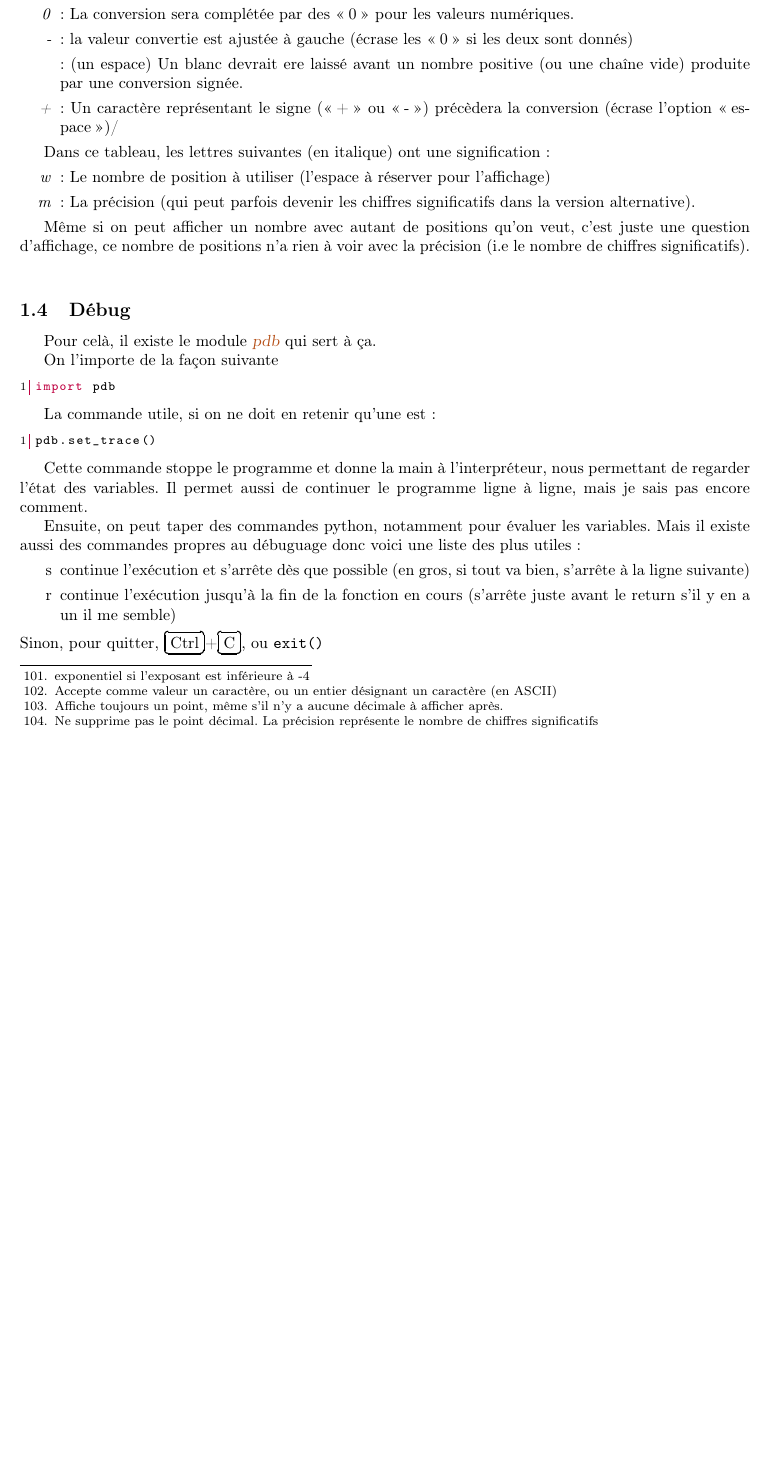
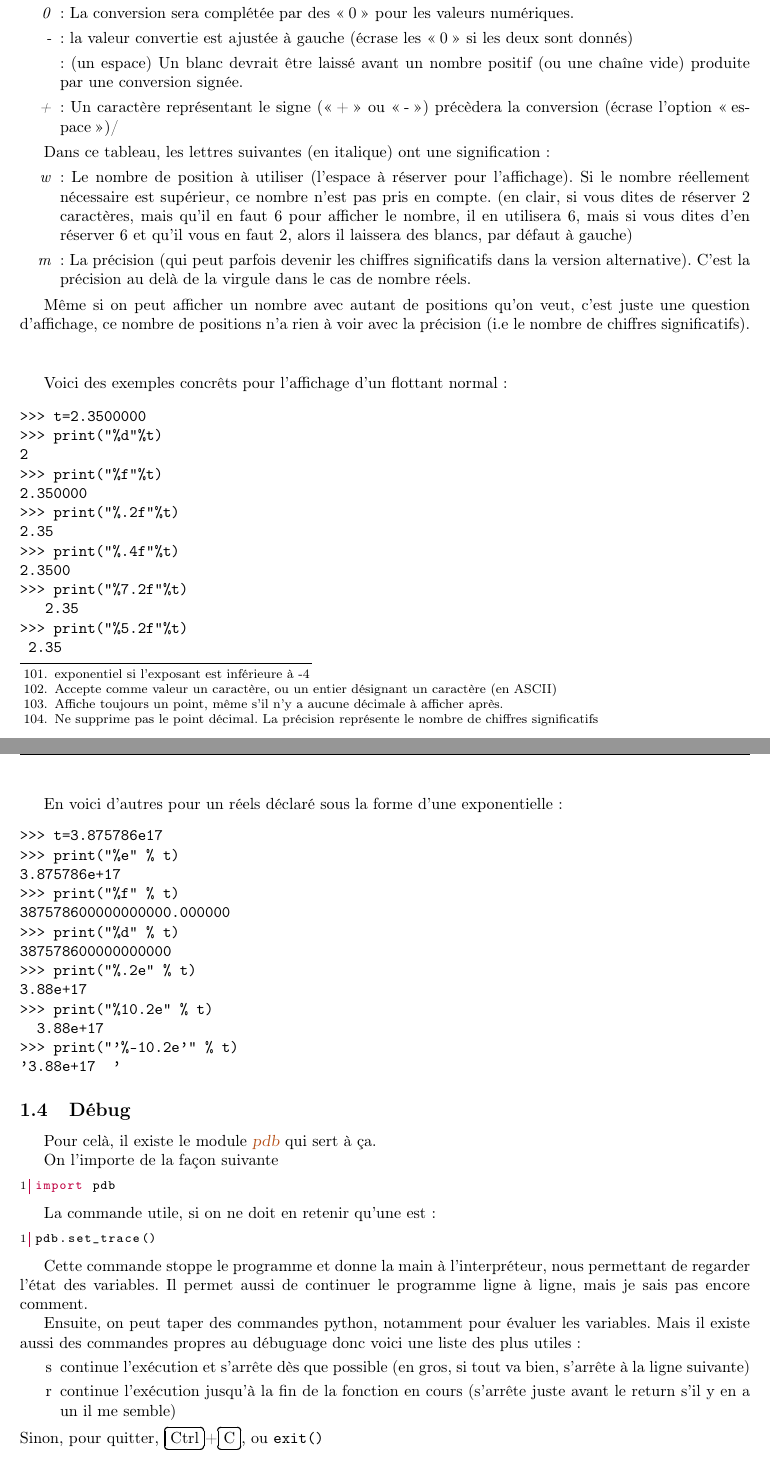
Before and after one commit to sanyaade-teachings/autiwa-tutorials, a LaTeX document (python/python.tex): part of page 5 of 23 before the commit and two parts of pages 5 and 6 of 24 after it, the two joined at a grey line, cut so that both start at the same text, the shorter picture padded with empty space. Compiled offline with pdfLaTeX; an older LaTeX class or package is replaced by its successor.

Commit message:
python: adding explanation about string formatting\ngnuplot: adding explanation about the option 'crop' in the pngcairo terminal
git-svn-id: https://autiwa-tutorials.googlecode.com/svn/trunk@155 0dbe97c4-82fb-7826-aa11-3c1593e05550

```diff
--- a/python/python.tex
+++ b/python/python.tex
@@ -157,14 +157,14 @@ Les caractères suivants sont les options de conversion disponibles :
 \item[\emph{\#}]: La valeur a convertir utilisera la forme alternative (définie plus bas)
 \item[\emph{0}]: La conversion sera complétée par des \og0\fg pour les valeurs numériques.
 \item[\emph{-}]: la valeur convertie est ajustée à gauche (écrase les \og0\fg si les deux sont donnés)
-\item[\emph{ }]: (un espace) Un blanc devrait ere laissé avant un nombre positive (ou une chaîne vide) produite par une conversion signée.
+\item[\emph{ }]: (un espace) Un blanc devrait être laissé avant un nombre positif (ou une chaîne vide) produite par une conversion signée.
 \item[\emph{+}]: Un caractère représentant le signe (\og+\fg ou \og-\fg) précèdera la conversion (écrase l'option \og espace\fg)/
 \end{itemize}
 
 Dans ce tableau, les lettres suivantes (en italique) ont une signification :
 \begin{itemize}
-\item[\emph{w}]: Le nombre de position à utiliser (l'espace à réserver pour l'affichage)
-\item[\emph{m}]: La précision (qui peut parfois devenir les chiffres significatifs dans la version alternative).
+\item[\emph{w}]: Le nombre de position à utiliser (l'espace à réserver pour l'affichage). Si le nombre réellement nécessaire est supérieur, ce nombre n'est pas pris en compte. (en clair, si vous dites de réserver 2 caractères, mais qu'il en faut 6 pour afficher le nombre, il en utilisera 6, mais si vous dites d'en réserver 6 et qu'il vous en faut 2, alors il laissera des blancs, par défaut à gauche)
+\item[\emph{m}]: La précision (qui peut parfois devenir les chiffres significatifs dans la version alternative). C'est la précision au delà de la virgule dans le cas de nombre réels.
 \end{itemize}
 
 Même si on peut afficher un nombre avec autant de positions qu'on veut, c'est juste une question d'affichage, ce nombre de positions n'a rien à voir avec la précision (i.e le nombre de chiffres significatifs).
@@ -194,6 +194,44 @@ Même si on peut afficher un nombre avec autant de positions qu'on veut, c'est j
 \footnotetext[102]{Accepte comme valeur un caractère, ou un entier désignant un caractère (en ASCII)}
 \footnotetext[103]{Affiche toujours un point, même s'il n'y a aucune décimale à afficher après.}
 \footnotetext[104]{Ne supprime pas le point décimal. La précision représente le nombre de chiffres significatifs}
+
+\bigskip
+
+Voici des exemples concrêts pour l'affichage d'un flottant normal :
+\begin{verbatim}
+>>> t=2.3500000
+>>> print("%d"%t)
+2
+>>> print("%f"%t)
+2.350000
+>>> print("%.2f"%t)
+2.35
+>>> print("%.4f"%t)
+2.3500
+>>> print("%7.2f"%t)
+   2.35
+>>> print("%5.2f"%t)
+ 2.35
+\end{verbatim}
+
+En voici d'autres pour un réels déclaré sous la forme d'une exponentielle :
+\begin{verbatim}
+>>> t=3.875786e17
+>>> print("%e" % t)
+3.875786e+17
+>>> print("%f" % t)
+387578600000000000.000000
+>>> print("%d" % t)
+387578600000000000
+>>> print("%.2e" % t)
+3.88e+17
+>>> print("%10.2e" % t)
+  3.88e+17
+>>> print("'%-10.2e'" % t)
+'3.88e+17  '
+\end{verbatim}
+
+
 
 \subsection{Débug}
 Pour celà, il existe le module \gras[module!pdb]{pdb} qui sert à ça.
```
Also changed, not shown: gnuplot/aide-memoire-gnuplot.tex (+24 -0 lines), gnuplot/aide-memoire-gnuplot.pdf, python/python.pdf.
